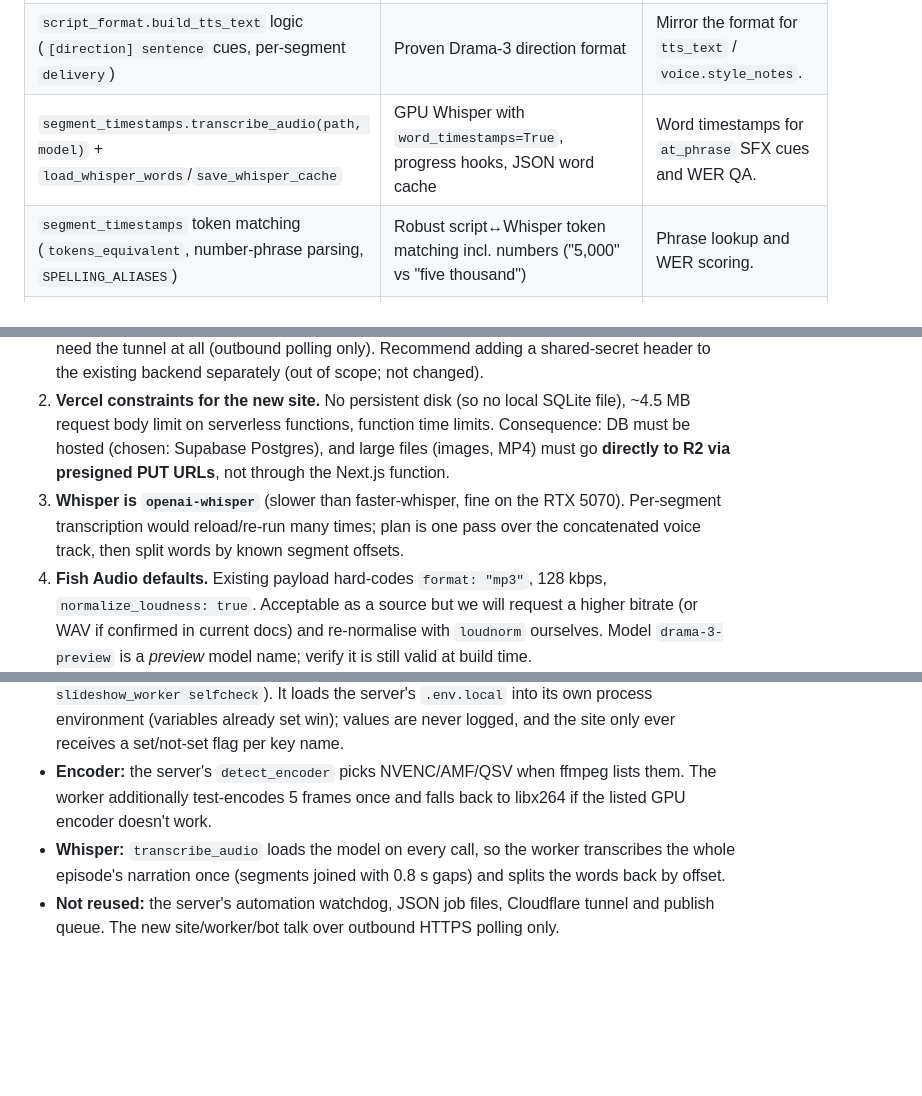
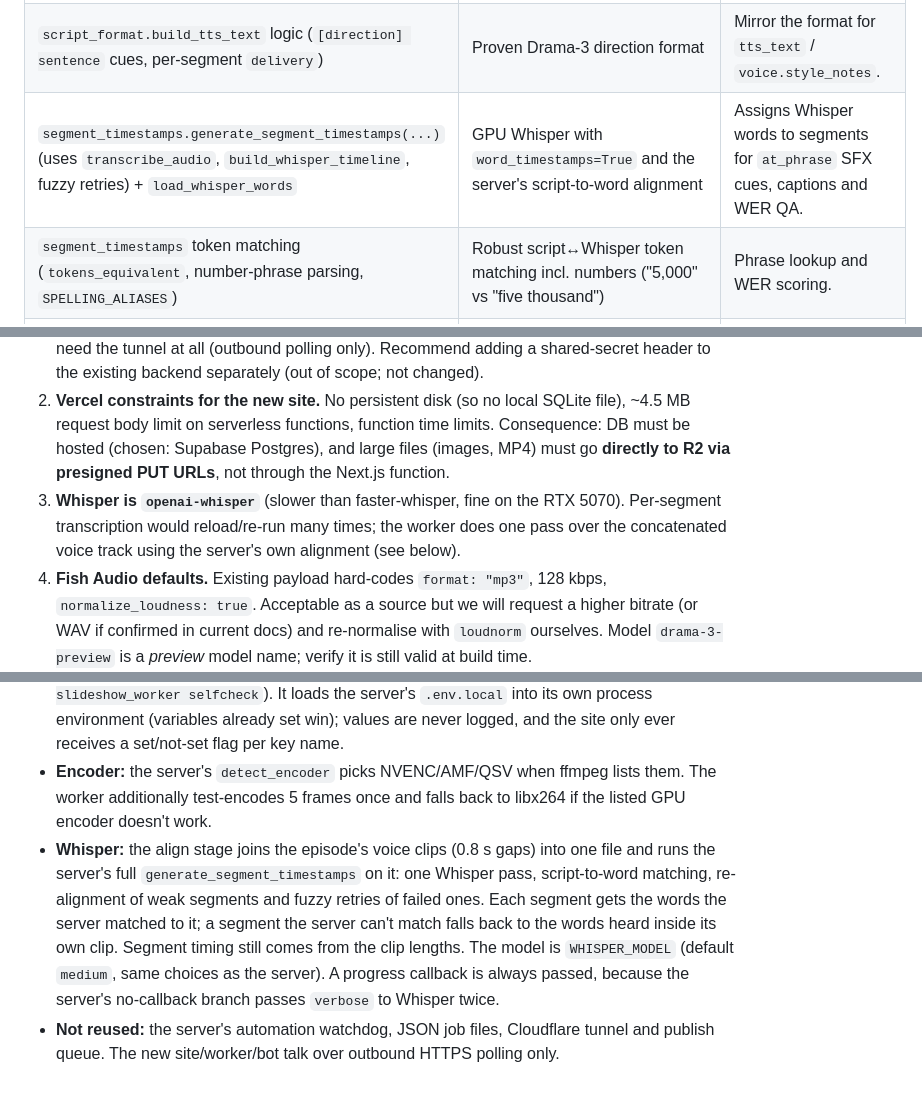
Before and after one commit to abdur-c58/image_storytelling, a Markdown page: docs/EXISTING_SERVER_AUDIT.md, 3 parts joined by grey strips. GitHub-like rendering; blank space fills up the shorter version.

Commit message:
Docs: worker now uses the server's full Whisper alignment
Co-authored-by: Cursor <cursoragent@cursor.com>

```diff
--- a/docs/EXISTING_SERVER_AUDIT.md
+++ b/docs/EXISTING_SERVER_AUDIT.md
@@ -38,7 +38,7 @@ All of these import cleanly from `viewer/backend` in ~0.2 s with no side effects
 |---|---|---|
 | `fish_audio_tts.synthesize_chunk(text, config)`, `FishTtsConfig`, `load_fish_config()` | Working Fish Audio call: `POST https://api.fish.audio/v1/tts`, `model` header (default `drama-3-preview`), `reference_id`, prosody speed/volume, `[direction]` emotion cues, good error parsing | One call **per segment**; build a per-episode `FishTtsConfig` with `dataclasses.replace` (voice id / speed from the episode JSON). |
 | `script_format.build_tts_text` logic (`[direction] sentence` cues, per-segment `delivery`) | Proven Drama-3 direction format | Mirror the format for `tts_text` / `voice.style_notes`. |
-| `segment_timestamps.transcribe_audio(path, model)` + `load_whisper_words`/`save_whisper_cache` | GPU Whisper with `word_timestamps=True`, progress hooks, JSON word cache | Word timestamps for `at_phrase` SFX cues and WER QA. |
+| `segment_timestamps.generate_segment_timestamps(...)` (uses `transcribe_audio`, `build_whisper_timeline`, fuzzy retries) + `load_whisper_words` | GPU Whisper with `word_timestamps=True` and the server's script-to-word alignment | Assigns Whisper words to segments for `at_phrase` SFX cues, captions and WER QA. |
 | `segment_timestamps` token matching (`tokens_equivalent`, number-phrase parsing, `SPELLING_ALIASES`) | Robust script↔Whisper token matching incl. numbers ("5,000" vs "five thousand") | Phrase lookup and WER scoring. |
 | `hardware_monitor.resolve_whisper_device()` | CUDA/CPU selection | As-is. |
 | `export_video.detect_encoder / encoder_args / run_ffmpeg / probe_duration / probe_decoded_duration / add_faststart / safe_replace / _format_srt_timestamp` | NVENC/AMF/QSV detection with libx264 fallback, arg-array ffmpeg runner with cancel support, Windows file-lock-safe replace | Render stage and probing. |
@@ -64,7 +64,7 @@ All of these import cleanly from `viewer/backend` in ~0.2 s with no side effects
 
 1. **No authentication on the existing backend.** Every `/api/*` route on port 8766 is open, and `server.mjs` exposes it publicly via a quick tunnel. Anyone with the tunnel URL can create/delete projects, trigger paid Fish Audio TTS, and start exports. The new worker will **not** need the tunnel at all (outbound polling only). Recommend adding a shared-secret header to the existing backend separately (out of scope; not changed).
 2. **Vercel constraints for the new site.** No persistent disk (so no local SQLite file), ~4.5 MB request body limit on serverless functions, function time limits. Consequence: DB must be hosted (chosen: Supabase Postgres), and large files (images, MP4) must go **directly to R2 via presigned PUT URLs**, not through the Next.js function.
-3. **Whisper is `openai-whisper`** (slower than faster-whisper, fine on the RTX 5070). Per-segment transcription would reload/re-run many times; plan is one pass over the concatenated voice track, then split words by known segment offsets.
+3. **Whisper is `openai-whisper`** (slower than faster-whisper, fine on the RTX 5070). Per-segment transcription would reload/re-run many times; the worker does one pass over the concatenated voice track using the server's own alignment (see below).
 4. **Fish Audio defaults.** Existing payload hard-codes `format: "mp3"`, 128 kbps, `normalize_loudness: true`. Acceptable as a source but we will request a higher bitrate (or WAV if confirmed in current docs) and re-normalise with `loudnorm` ourselves. Model `drama-3-preview` is a *preview* model name; verify it is still valid at build time.
 5. **Coupling by import path.** The worker imports `viewer/backend` via `SERVER_DIR` on `sys.path`. Renames in the server would break the worker; mitigated by a thin adapter module (`slideshow_worker/legacy.py`) as the only import point, plus a startup self-check.
 6. **Disk usage.** `viewer/backend/workspace` holds multi-GB B-roll caches; the new worker gets its own work dir with retention rules.
@@ -82,5 +82,5 @@ All of these import cleanly from `viewer/backend` in ~0.2 s with no side effects
 - **Hosting:** site on Vercel, Postgres on Supabase (Drizzle over postgres-js with `prepare: false` for the transaction pooler), files in the existing R2 bucket under `slideshow-storytelling/`. Large files go straight to R2 with presigned PUT/GET URLs; the site never proxies video bytes.
 - **Server changes: still none.** The worker imports only what `story-telling-worker/slideshow_worker/legacy.py` lists (`fish_audio_tts`, `segment_timestamps`, `script_format`, `export_video`, `hardware_monitor`) and checks them at startup (`python -m slideshow_worker selfcheck`). It loads the server's `.env.local` into its own process environment (variables already set win); values are never logged, and the site only ever receives a set/not-set flag per key name.
 - **Encoder:** the server's `detect_encoder` picks NVENC/AMF/QSV when ffmpeg lists them. The worker additionally test-encodes 5 frames once and falls back to libx264 if the listed GPU encoder doesn't work.
-- **Whisper:** `transcribe_audio` loads the model on every call, so the worker transcribes the whole episode's narration once (segments joined with 0.8 s gaps) and splits the words back by offset.
+- **Whisper:** the align stage joins the episode's voice clips (0.8 s gaps) into one file and runs the server's full `generate_segment_timestamps` on it: one Whisper pass, script-to-word matching, re-alignment of weak segments and fuzzy retries of failed ones. Each segment gets the words the server matched to it; a segment the server can't match falls back to the words heard inside its own clip. Segment timing still comes from the clip lengths. The model is `WHISPER_MODEL` (default `medium`, same choices as the server). A progress callback is always passed, because the server's no-callback branch passes `verbose` to Whisper twice.
 - **Not reused:** the server's automation watchdog, JSON job files, Cloudflare tunnel and publish queue. The new site/worker/bot talk over outbound HTTPS polling only.
```
